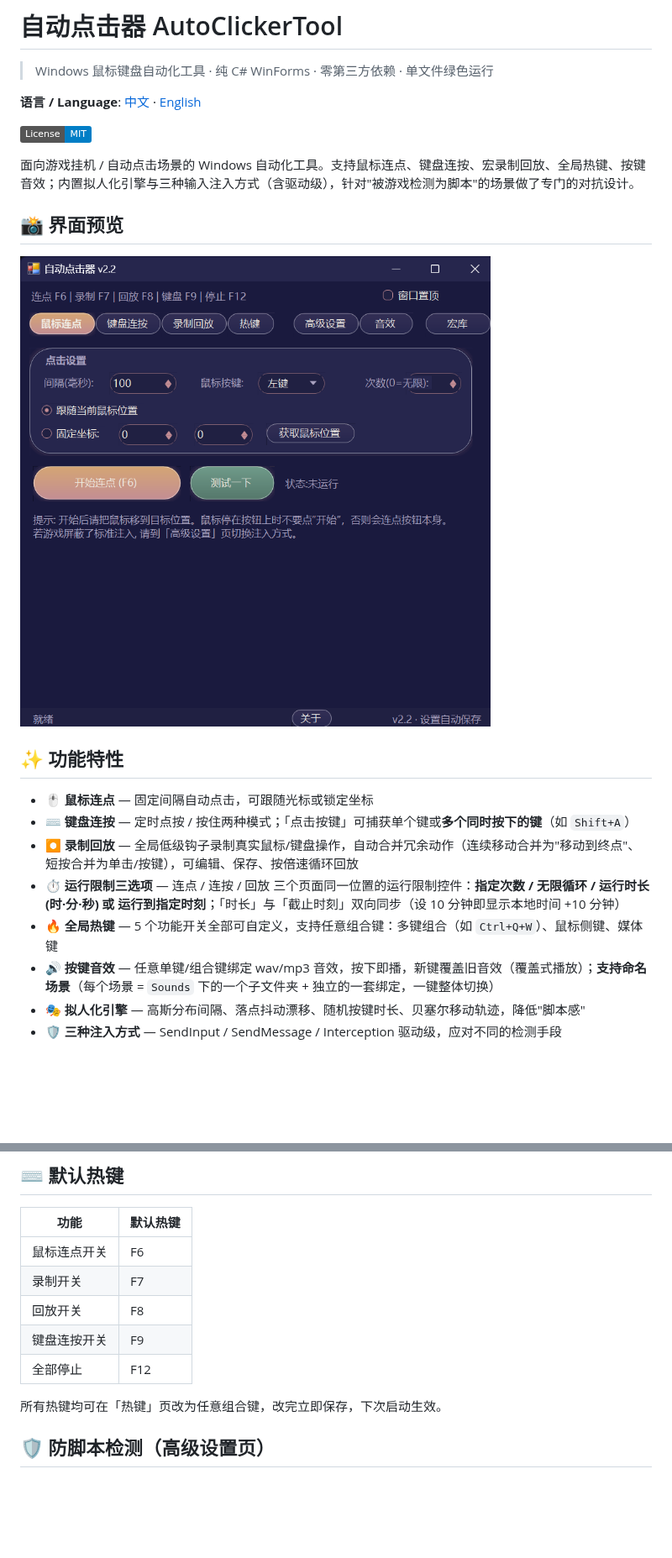
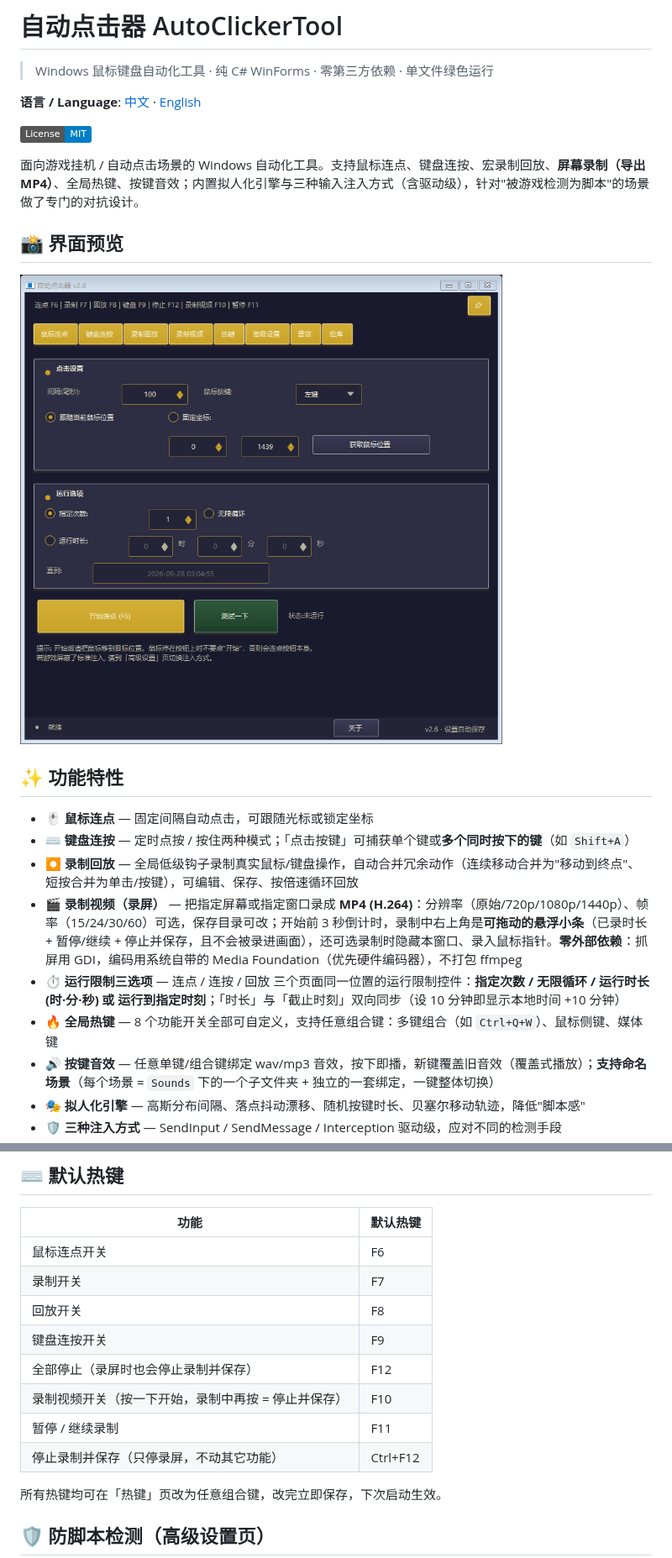
Before and after one commit to RrSuika/AutoClickerTool, a Markdown page: README.md, 2 parts joined by grey strips. Shown at 84% size. Rendered like a GitHub page; pictures changed too: docs/screenshots/CN_Screenshot.png; badges without logos; blank space fills up the shorter version.

```diff
--- a/README.md
+++ b/README.md
@@ -6,7 +6,7 @@
 
 [![License: MIT](https://img.shields.io/badge/License-MIT-blue.svg)](LICENSE)
 
-面向游戏挂机 / 自动点击场景的 Windows 自动化工具。支持鼠标连点、键盘连按、宏录制回放、全局热键、按键音效；内置拟人化引擎与三种输入注入方式（含驱动级），针对"被游戏检测为脚本"的场景做了专门的对抗设计。
+面向游戏挂机 / 自动点击场景的 Windows 自动化工具。支持鼠标连点、键盘连按、宏录制回放、**屏幕录制（导出 MP4）**、全局热键、按键音效；内置拟人化引擎与三种输入注入方式（含驱动级），针对"被游戏检测为脚本"的场景做了专门的对抗设计。
 
 ## 📸 界面预览
 
@@ -17,8 +17,9 @@
 - 🖱️ **鼠标连点** — 固定间隔自动点击，可跟随光标或锁定坐标
 - ⌨️ **键盘连按** — 定时点按 / 按住两种模式；「点击按键」可捕获单个键或**多个同时按下的键**（如 `Shift+A`）
 - ⏺️ **录制回放** — 全局低级钩子录制真实鼠标/键盘操作，自动合并冗余动作（连续移动合并为"移动到终点"、短按合并为单击/按键），可编辑、保存、按倍速循环回放
+- 🎬 **录制视频（录屏）** — 把指定屏幕或指定窗口录成 **MP4 (H.264)**：分辨率（原始/720p/1080p/1440p）、帧率（15/24/30/60）可选，保存目录可改；开始前 3 秒倒计时，录制中右上角是**可拖动的悬浮小条**（已录时长 + 暂停/继续 + 停止并保存，且不会被录进画面），还可选录制时隐藏本窗口、录入鼠标指针。**零外部依赖**：抓屏用 GDI，编码用系统自带的 Media Foundation（优先硬件编码器），不打包 ffmpeg
 - ⏱️ **运行限制三选项** — 连点 / 连按 / 回放 三个页面同一位置的运行限制控件：**指定次数 / 无限循环 / 运行时长(时·分·秒) 或 运行到指定时刻**；「时长」与「截止时刻」双向同步（设 10 分钟即显示本地时间 +10 分钟）
-- 🔥 **全局热键** — 5 个功能开关全部可自定义，支持任意组合键：多键组合（如 `Ctrl+Q+W`）、鼠标侧键、媒体键
+- 🔥 **全局热键** — 8 个功能开关全部可自定义，支持任意组合键：多键组合（如 `Ctrl+Q+W`）、鼠标侧键、媒体键
 - 🔊 **按键音效** — 任意单键/组合键绑定 wav/mp3 音效，按下即播，新键覆盖旧音效（覆盖式播放）；**支持命名场景**（每个场景 = `Sounds` 下的一个子文件夹 + 独立的一套绑定，一键整体切换）
 - 🎭 **拟人化引擎** — 高斯分布间隔、落点抖动漂移、随机按键时长、贝塞尔移动轨迹，降低"脚本感"
 - 🛡️ **三种注入方式** — SendInput / SendMessage / Interception 驱动级，应对不同的检测手段
@@ -48,7 +49,10 @@ src\build.bat
 | 录制开关 | F7 |
 | 回放开关 | F8 |
 | 键盘连按开关 | F9 |
-| 全部停止 | F12 |
+| 全部停止（录屏时也会停止录制并保存） | F12 |
+| 录制视频开关（按一下开始，录制中再按 = 停止并保存） | F10 |
+| 暂停 / 继续录制 | F11 |
+| 停止录制并保存（只停录屏，不动其它功能） | Ctrl+F12 |
 
 所有热键均可在「热键」页改为任意组合键，改完立即保存，下次启动生效。
 
```
Also changed, not shown: other parts of README.md (+4 -1 lines), README.en.md (+11 -4 lines), 1 other file.
